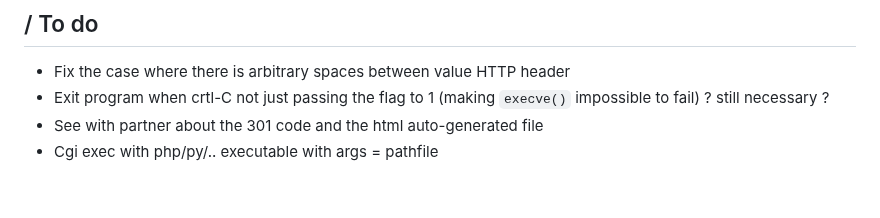
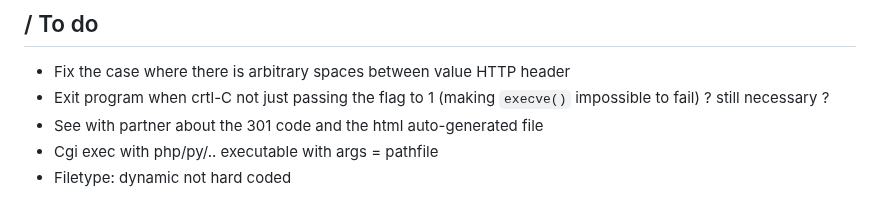
Before and after one commit to erika-leb/webserv, a Markdown page: t_notes.md, the part around the change. Rendered like a GitHub page.

Commit message:
check list

```diff
--- a/t_notes.md
+++ b/t_notes.md
@@ -164,3 +164,4 @@ HTTP_ACCEPT=*/*
 - Exit program when crtl-C not just passing the flag to 1 (making `execve()` impossible to fail) ? still necessary ?
 - See with partner about the 301 code and the html auto-generated file
 - Cgi exec with php/py/.. executable with args = pathfile
+- Filetype: dynamic not hard coded
```
